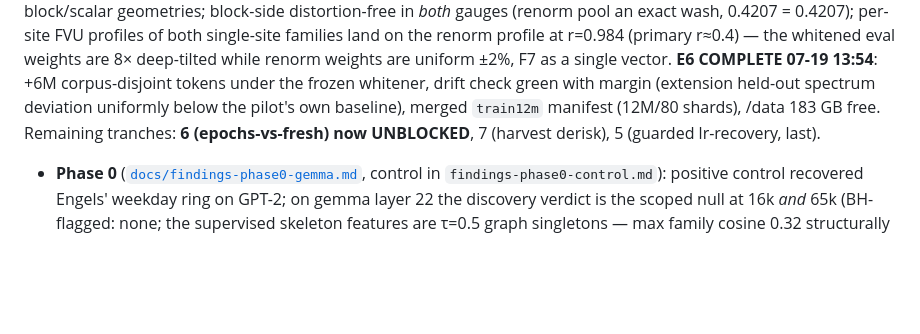
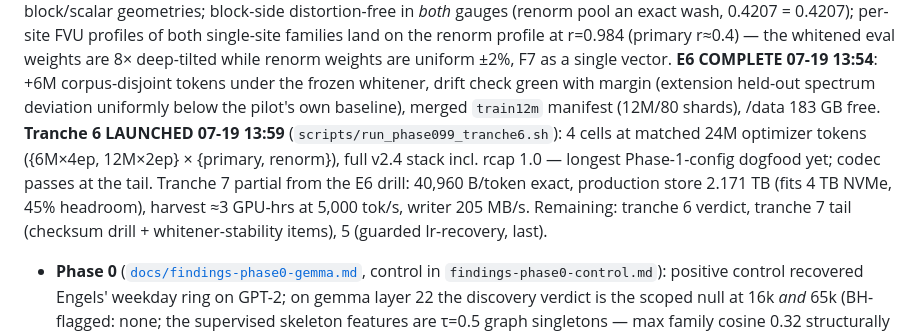
Before and after one commit to a9lim/block-crosscoder-experiment, a Markdown page: AGENTS.md, the part around the change. Drawn GitHub-style; blank space fills up the shorter version.

```diff
--- a/AGENTS.md
+++ b/AGENTS.md
@@ -246,9 +246,15 @@ renorm weights are uniform ±2%, F7 as a single vector. **E6 COMPLETE
 07-19 13:54**: +6M corpus-disjoint tokens under the frozen whitener,
 drift check green with margin (extension held-out spectrum deviation
 uniformly below the pilot's own baseline), merged `train12m` manifest
-(12M/80 shards), /data 183 GB free. Remaining tranches: **6
-(epochs-vs-fresh) now UNBLOCKED**, 7 (harvest derisk), 5 (guarded
-lr-recovery, last).
+(12M/80 shards), /data 183 GB free. **Tranche 6 LAUNCHED 07-19
+13:59** (`scripts/run_phase099_tranche6.sh`): 4 cells at matched 24M
+optimizer tokens ({6M×4ep, 12M×2ep} × {primary, renorm}), full v2.4
+stack incl. rcap 1.0 — longest Phase-1-config dogfood yet; codec
+passes at the tail. Tranche 7 partial from the E6 drill: 40,960
+B/token exact, production store 2.171 TB (fits 4 TB NVMe, 45%
+headroom), harvest ≈3 GPU-hrs at 5,000 tok/s, writer 205 MB/s.
+Remaining: tranche 6 verdict, tranche 7 tail (checksum drill +
+whitener-stability items), 5 (guarded lr-recovery, last).
 
 - **Phase 0** ([`docs/findings-phase0-gemma.md`](docs/findings-phase0-gemma.md),
   control in `findings-phase0-control.md`): positive control recovered
```
Also changed, not shown: docs/findings-phase099-tranche1.md (+37 -0 lines).
